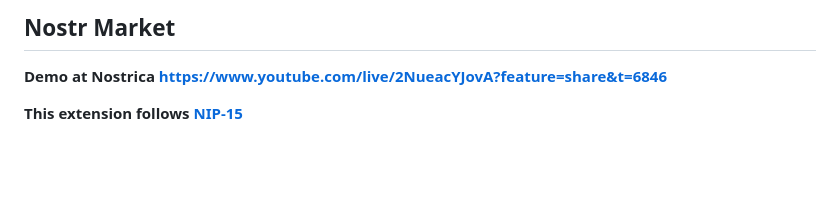
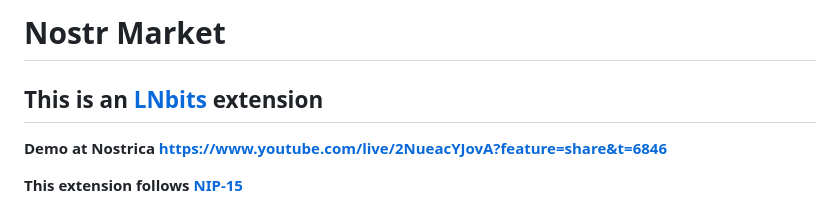
Before and after one commit to lnbits/nostrmarket, a Markdown page: README.md, the part around the change. Rendered like a GitHub page; blank space fills up the shorter version.

Commit message:
add lnbits extension disclaimer

```diff
--- a/README.md
+++ b/README.md
@@ -1,4 +1,5 @@
-## Nostr Market
+# Nostr Market
+## This is an [LNbits](https://github.com/lnbits/lnbits) extension
 
 **Demo at Nostrica <a href="https://www.youtube.com/live/2NueacYJovA?feature=share&t=6846">https://www.youtube.com/live/2NueacYJovA?feature=share&t=6846</a>**
 
```
